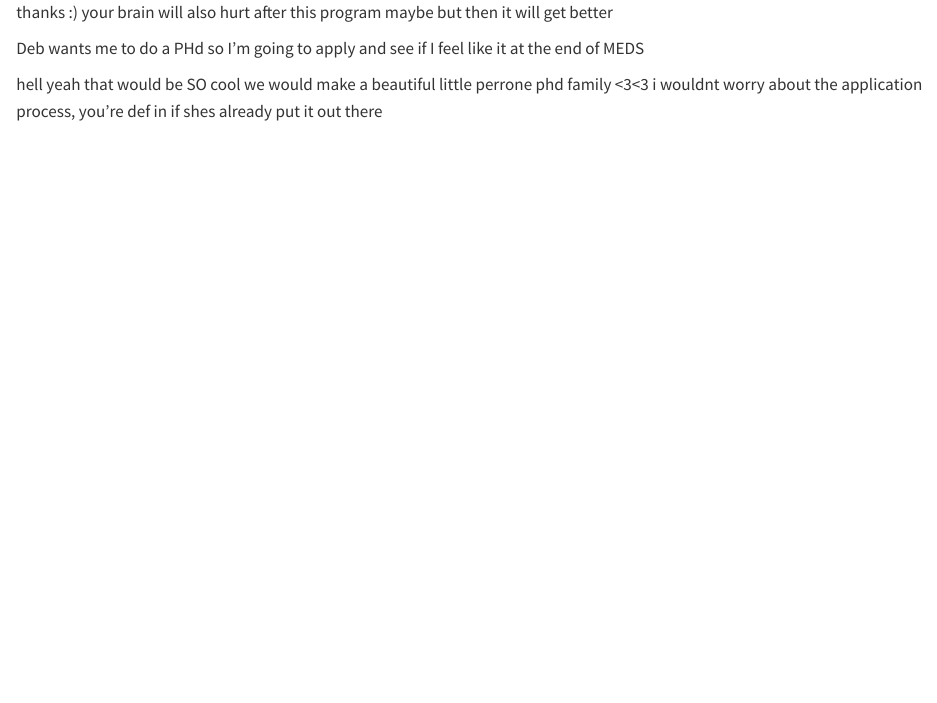
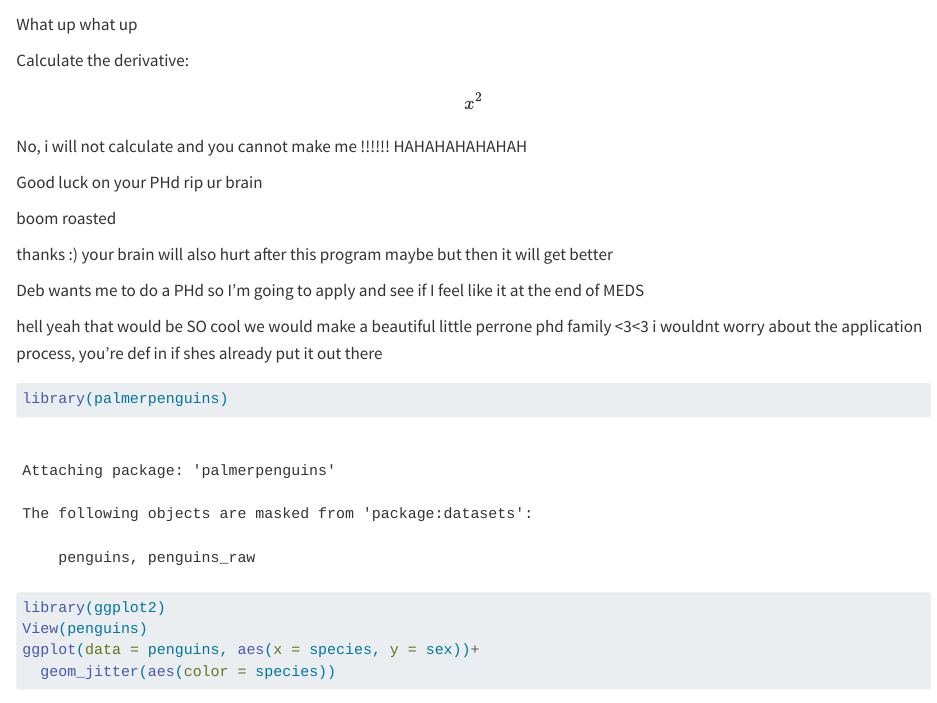
Before and after one commit to meaganbrown/git-collab-demo, a Quarto document (GitCollab.qmd): the page in a window 1100 px wide, from 300 px down before the commit and from 60 px down after it. Rendered offline with R 4.5, knitr and Pandoc in place of Quarto, with nearby package versions; code that draws random numbers runs with fixed seeds of ours.

Commit message:
added graph

````diff
--- a/GitCollab.qmd
+++ b/GitCollab.qmd
@@ -19,3 +19,11 @@ thanks :) your brain will also hurt after this program maybe but then it will ge
 Deb wants me to do a PHd so I'm going to apply and see if I feel like it at the end of MEDS
 
 hell yeah that would be SO cool we would make a beautiful little perrone phd family \<3\<3 i wouldnt worry about the application process, you're def in if shes already put it out there
+
+```{r}
+library(palmerpenguins)
+library(ggplot2)
+View(penguins)
+ggplot(data = penguins, aes(x = species, y = sex))+
+  geom_jitter(aes(color = species))
+```
````
